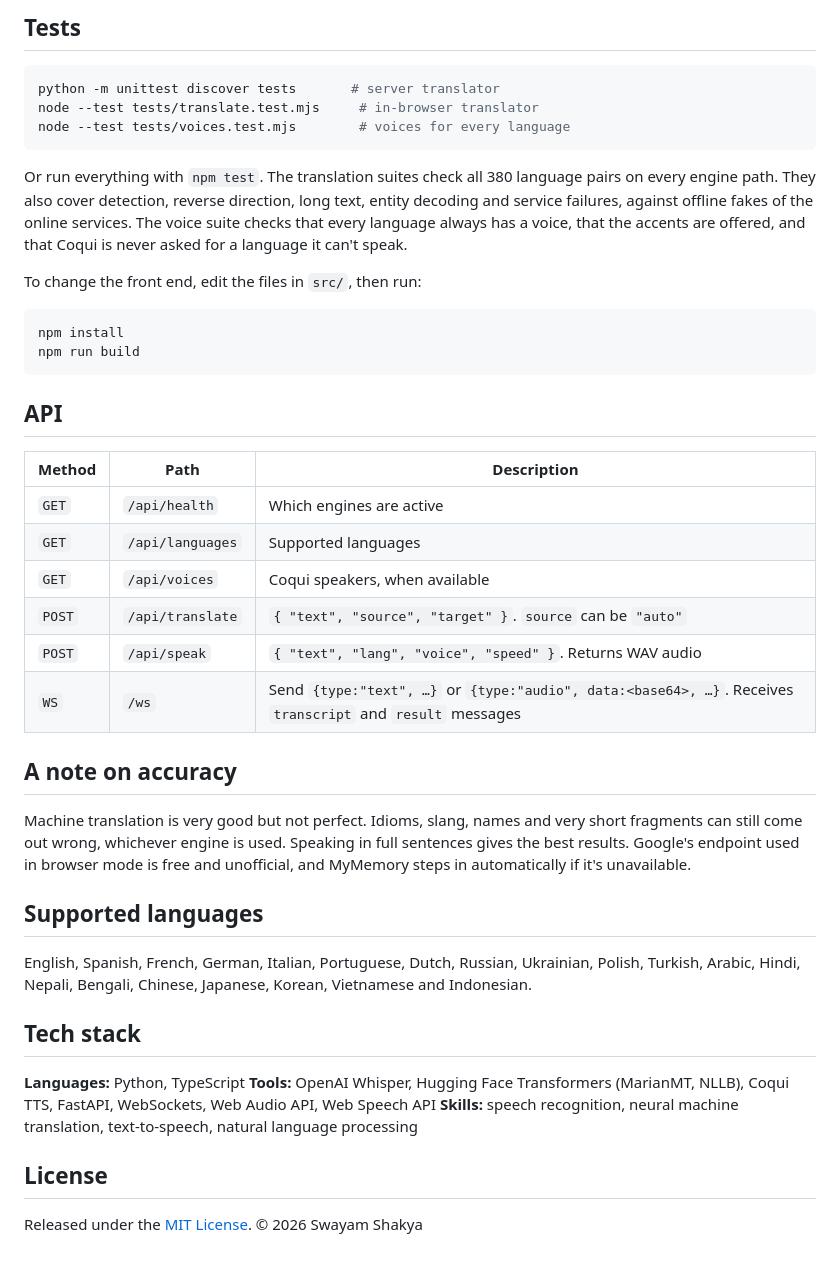
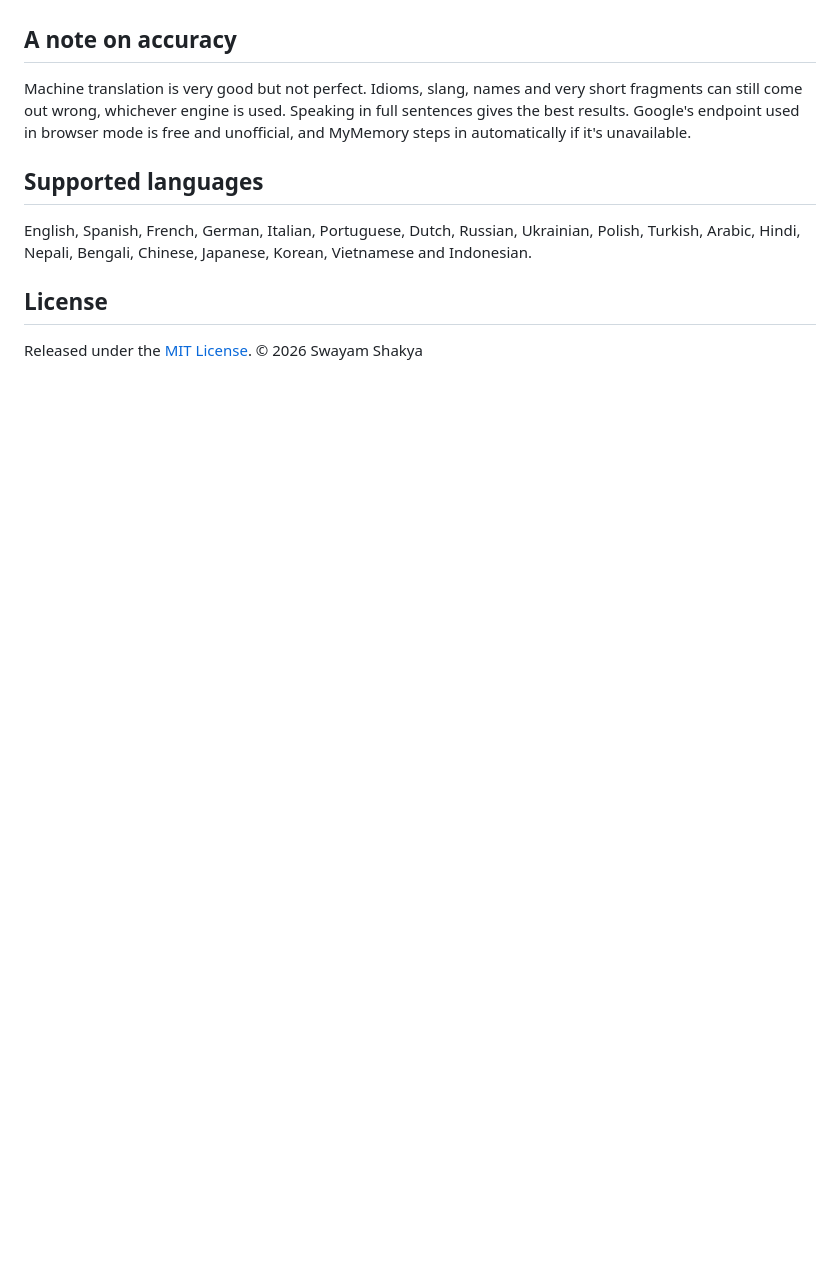
Before and after one commit to requiemdoomed/VoxBridge, a Markdown page: README.md, the part around one of its changes. Rendered like a GitHub page; blank space fills up the shorter version.

````diff
--- a/README.md
+++ b/README.md
@@ -177,31 +99,3 @@ voxbridge/
-## Tests
-
-```bash
-python -m unittest discover tests       # server translator
-node --test tests/translate.test.mjs     # in-browser translator
-node --test tests/voices.test.mjs        # voices for every language
-```
-
-Or run everything with `npm test`. The translation suites check all 380 language pairs on every engine path. They also cover detection, reverse direction, long text, entity decoding and service failures, against offline fakes of the online services. The voice suite checks that every language always has a voice, that the accents are offered, and that Coqui is never asked for a language it can't speak.
-
-To change the front end, edit the files in `src/`, then run:
-
-```bash
-npm install
-npm run build
-```
-
-## API
-
-| Method | Path | Description |
-|---|---|---|
-| `GET` | `/api/health` | Which engines are active |
-| `GET` | `/api/languages` | Supported languages |
-| `GET` | `/api/voices` | Coqui speakers, when available |
-| `POST` | `/api/translate` | `{ "text", "source", "target" }`. `source` can be `"auto"` |
-| `POST` | `/api/speak` | `{ "text", "lang", "voice", "speed" }`. Returns WAV audio |
-| `WS` | `/ws` | Send `{type:"text", …}` or `{type:"audio", data:<base64>, …}`. Receives `transcript` and `result` messages |
-
 ## A note on accuracy
 
 Machine translation is very good but not perfect. Idioms, slang, names and very short fragments can still come out wrong, whichever engine is used. Speaking in full sentences gives the best results. Google's endpoint used in browser mode is free and unofficial, and MyMemory steps in automatically if it's unavailable.
@@ -212,12 +106,6 @@ English, Spanish, French, German, Italian, Portuguese, Dutch, Russian,
 Ukrainian, Polish, Turkish, Arabic, Hindi, Nepali, Bengali, Chinese,
 Japanese, Korean, Vietnamese and Indonesian.
 
-## Tech stack
-
-**Languages:** Python, TypeScript
-**Tools:** OpenAI Whisper, Hugging Face Transformers (MarianMT, NLLB), Coqui TTS, FastAPI, WebSockets, Web Audio API, Web Speech API
-**Skills:** speech recognition, neural machine translation, text-to-speech, natural language processing
-
 ## License
 
 Released under the [MIT License](LICENSE). © 2026 Swayam Shakya
````
Also changed, not shown: other parts of README.md (+1 -79 lines).
